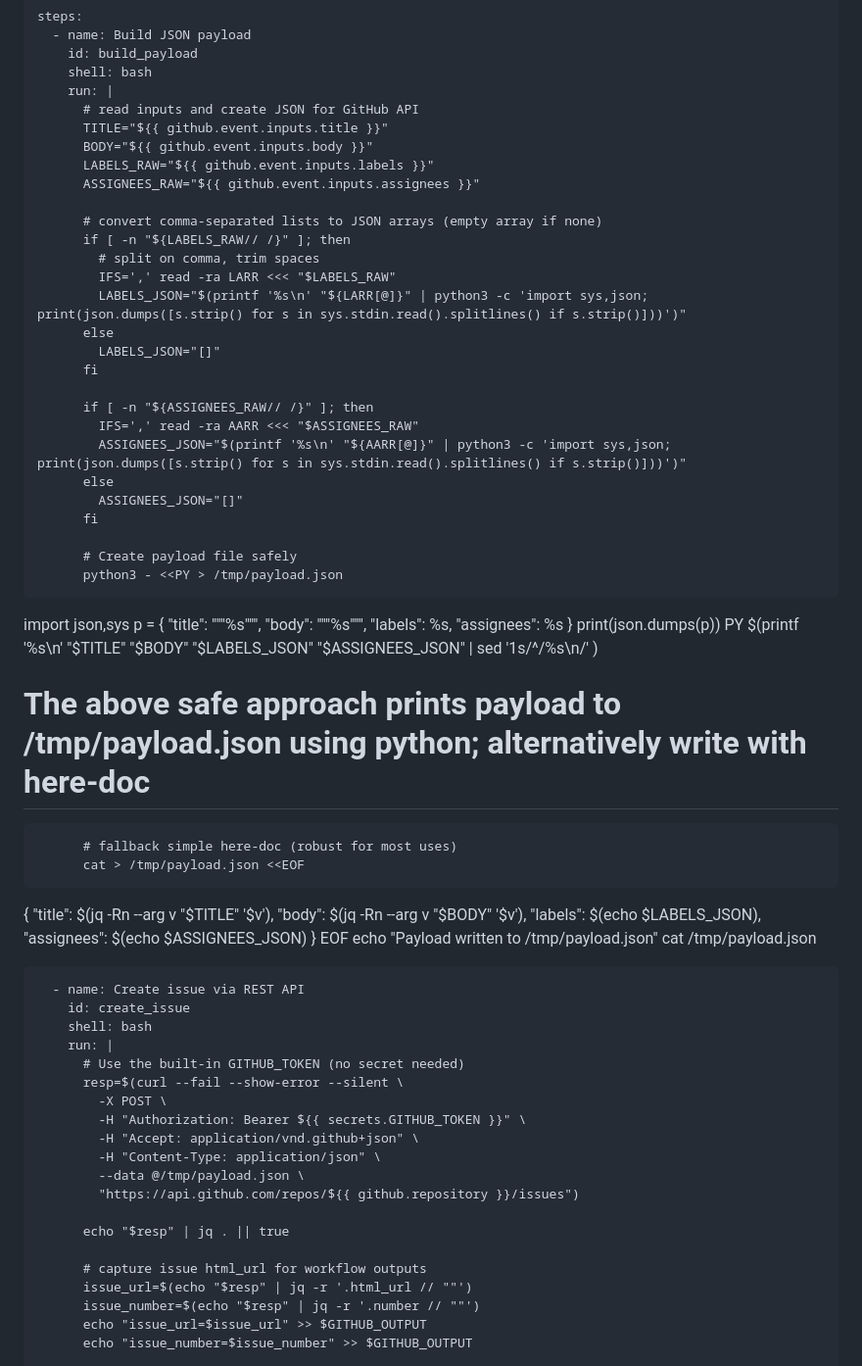
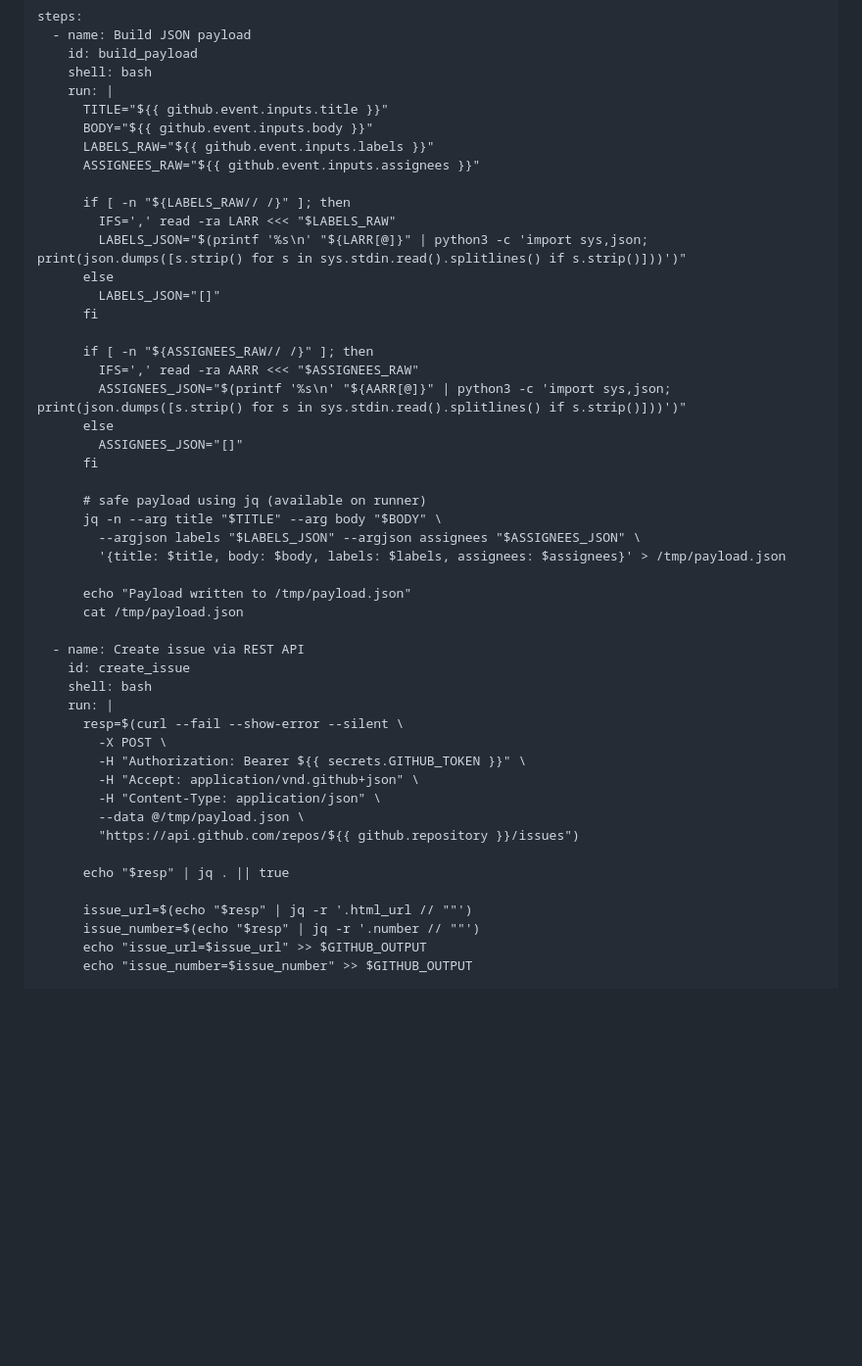
Before and after one commit to rampaulsaini/omniverse--ai-scripts-, a Markdown page: README.md, the part around one of its changes. Shown at 98% size. Rendered like a GitHub page; blank space fills up the shorter version.

```diff
--- a/README.md
+++ b/README.md
@@ -38,15 +58,12 @@ jobs:
         id: build_payload
         shell: bash
         run: |
-          # read inputs and create JSON for GitHub API
           TITLE="${{ github.event.inputs.title }}"
           BODY="${{ github.event.inputs.body }}"
           LABELS_RAW="${{ github.event.inputs.labels }}"
           ASSIGNEES_RAW="${{ github.event.inputs.assignees }}"
 
-          # convert comma-separated lists to JSON arrays (empty array if none)
           if [ -n "${LABELS_RAW// /}" ]; then
-            # split on comma, trim spaces
             IFS=',' read -ra LARR <<< "$LABELS_RAW"
             LABELS_JSON="$(printf '%s\n' "${LARR[@]}" | python3 -c 'import sys,json; print(json.dumps([s.strip() for s in sys.stdin.read().splitlines() if s.strip()]))')"
           else
@@ -60,28 +77,11 @@ jobs:
             ASSIGNEES_JSON="[]"
           fi
 
-          # Create payload file safely
-          python3 - <<PY > /tmp/payload.json
-import json,sys
-p = {
-  "title": """%s""",
-  "body": """%s""",
-  "labels": %s,
-  "assignees": %s
-}
-print(json.dumps(p))
-PY
-$(printf '%s\n' "$TITLE" "$BODY" "$LABELS_JSON" "$ASSIGNEES_JSON" | sed '1s/^/%s\n/' )
-# The above safe approach prints payload to /tmp/payload.json using python; alternatively write with here-doc
-          # fallback simple here-doc (robust for most uses)
-          cat > /tmp/payload.json <<EOF
-{
-  "title": $(jq -Rn --arg v "$TITLE" '$v'),
-  "body": $(jq -Rn --arg v "$BODY" '$v'),
-  "labels": $(echo $LABELS_JSON),
-  "assignees": $(echo $ASSIGNEES_JSON)
-}
-EOF
+          # safe payload using jq (available on runner)
+          jq -n --arg title "$TITLE" --arg body "$BODY" \
+            --argjson labels "$LABELS_JSON" --argjson assignees "$ASSIGNEES_JSON" \
+            '{title: $title, body: $body, labels: $labels, assignees: $assignees}' > /tmp/payload.json
+
           echo "Payload written to /tmp/payload.json"
           cat /tmp/payload.json
 
@@ -89,7 +89,6 @@ EOF
         id: create_issue
         shell: bash
         run: |
-          # Use the built-in GITHUB_TOKEN (no secret needed)
           resp=$(curl --fail --show-error --silent \
             -X POST \
             -H "Authorization: Bearer ${{ secrets.GITHUB_TOKEN }}" \
@@ -100,7 +99,6 @@ EOF
 
           echo "$resp" | jq . || true
 
-          # capture issue html_url for workflow outputs
           issue_url=$(echo "$resp" | jq -r '.html_url // ""')
           issue_number=$(echo "$resp" | jq -r '.number // ""')
           echo "issue_url=$issue_url" >> $GITHUB_OUTPUT
```
Also changed, not shown: other parts of README.md (+20 -0 lines).
